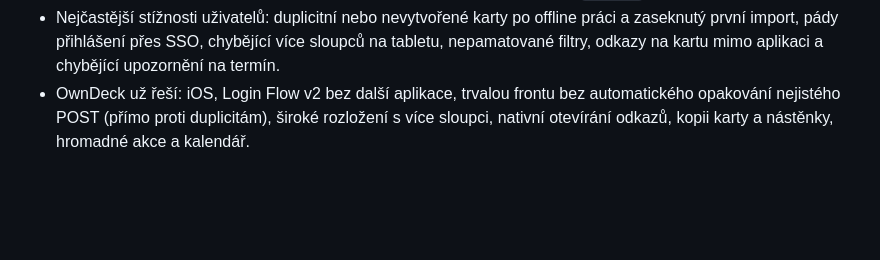
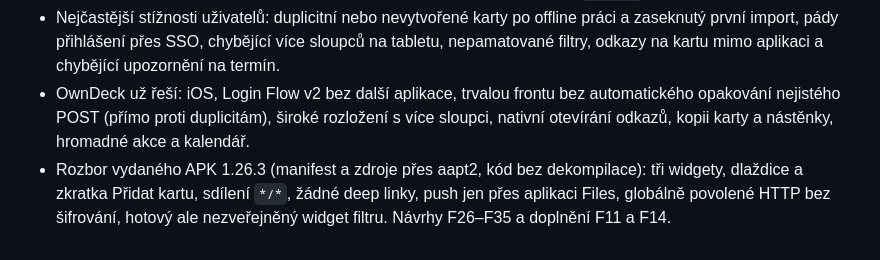
Before and after one commit to nks-hub/owndeck, a Markdown page: docs/competition.md, the part around the change. Rendered like a GitHub page; blank space fills up the shorter version.

```diff
--- a/docs/competition.md
+++ b/docs/competition.md
@@ -47,3 +47,4 @@ Rozbor z 26. 10. 2026 (verze 1.27.0, GPL-3.0, jen Android, přihlášení přes
 - Má navíc: sdílení souborů a více souborů do existující karty, fotoaparát pro přílohy, widgety (nadcházející, sloupec, karta), zkratku Přidat kartu a dlaždici v rychlém nastavení, synchronizaci na pozadí, aktivitu karty, zmínky v komentářích, kompaktní vzhled a obálky karet. Body F09–F25 v `TODO.md`.
 - Nejčastější stížnosti uživatelů: duplicitní nebo nevytvořené karty po offline práci a zaseknutý první import, pády přihlášení přes SSO, chybějící více sloupců na tabletu, nepamatované filtry, odkazy na kartu mimo aplikaci a chybějící upozornění na termín.
 - OwnDeck už řeší: iOS, Login Flow v2 bez další aplikace, trvalou frontu bez automatického opakování nejistého POST (přímo proti duplicitám), široké rozložení s více sloupci, nativní otevírání odkazů, kopii karty a nástěnky, hromadné akce a kalendář.
+- Rozbor vydaného APK 1.26.3 (manifest a zdroje přes aapt2, kód bez dekompilace): tři widgety, dlaždice a zkratka Přidat kartu, sdílení `*/*`, žádné deep linky, push jen přes aplikaci Files, globálně povolené HTTP bez šifrování, hotový ale nezveřejněný widget filtru. Návrhy F26–F35 a doplnění F11 a F14.
```
Also changed, not shown: TODO.md (+12 -2 lines).
